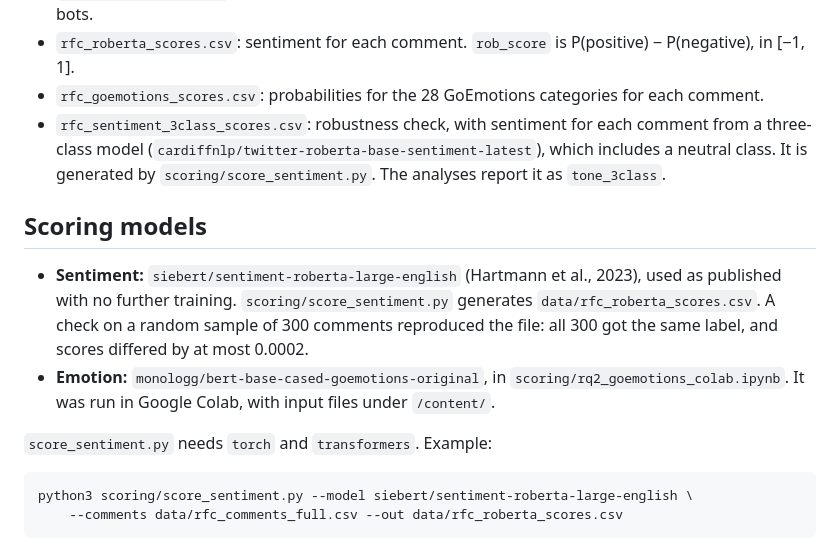
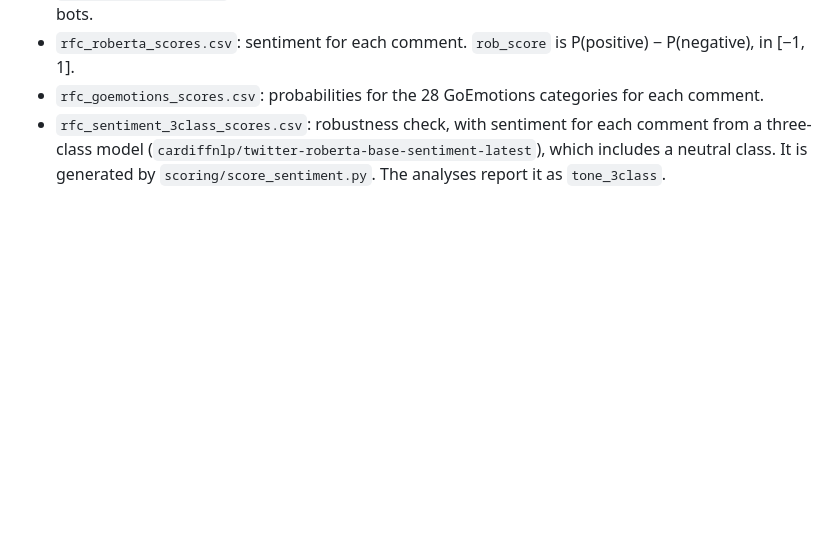
Before and after one commit to elijahadejumo/Rust_SANER27, a Markdown page: README.md, the part around the change. Drawn GitHub-style; blank space fills up the shorter version.

Commit message:
Deleted from ReadMe file

````diff
--- a/README.md
+++ b/README.md
@@ -60,17 +60,3 @@ Every results table reports, for each outcome group, n, median, and mean. Each p
 - `rfc_roberta_scores.csv`: sentiment for each comment. `rob_score` is P(positive) − P(negative), in [−1, 1].
 - `rfc_goemotions_scores.csv`: probabilities for the 28 GoEmotions categories for each comment.
 - `rfc_sentiment_3class_scores.csv`: robustness check, with sentiment for each comment from a three-class model (`cardiffnlp/twitter-roberta-base-sentiment-latest`), which includes a neutral class. It is generated by `scoring/score_sentiment.py`. The analyses report it as `tone_3class`.
-
-
-
-## Scoring models
-
-- **Sentiment:** `siebert/sentiment-roberta-large-english` (Hartmann et al., 2023), used as published with no further training. `scoring/score_sentiment.py` generates `data/rfc_roberta_scores.csv`. A check on a random sample of 300 comments reproduced the file: all 300 got the same label, and scores differed by at most 0.0002.
-- **Emotion:** `monologg/bert-base-cased-goemotions-original`, in `scoring/rq2_goemotions_colab.ipynb`. It was run in Google Colab, with input files under `/content/`.
-
-`score_sentiment.py` needs `torch` and `transformers`. Example:
-
-```
-python3 scoring/score_sentiment.py --model siebert/sentiment-roberta-large-english \
-    --comments data/rfc_comments_full.csv --out data/rfc_roberta_scores.csv
-```
````
